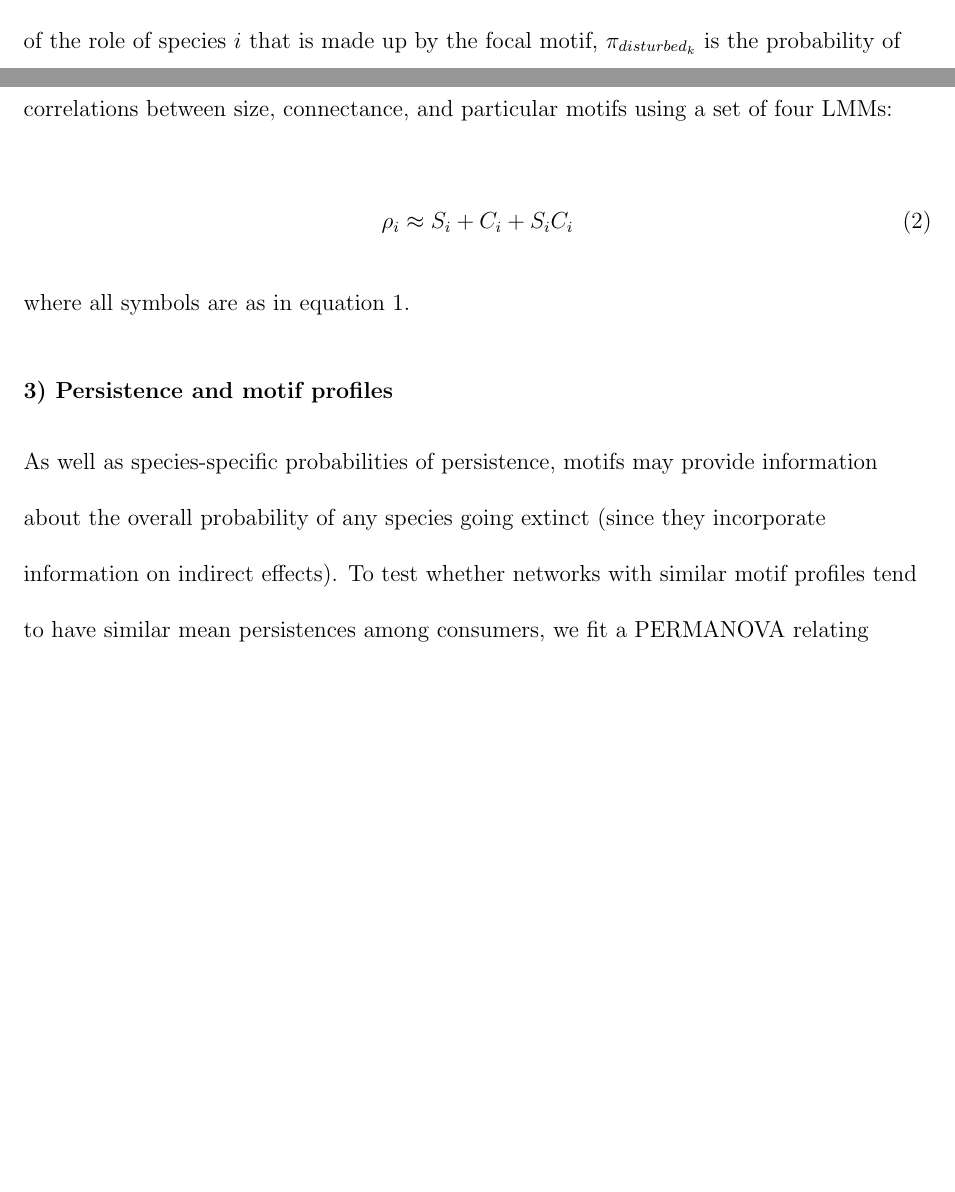
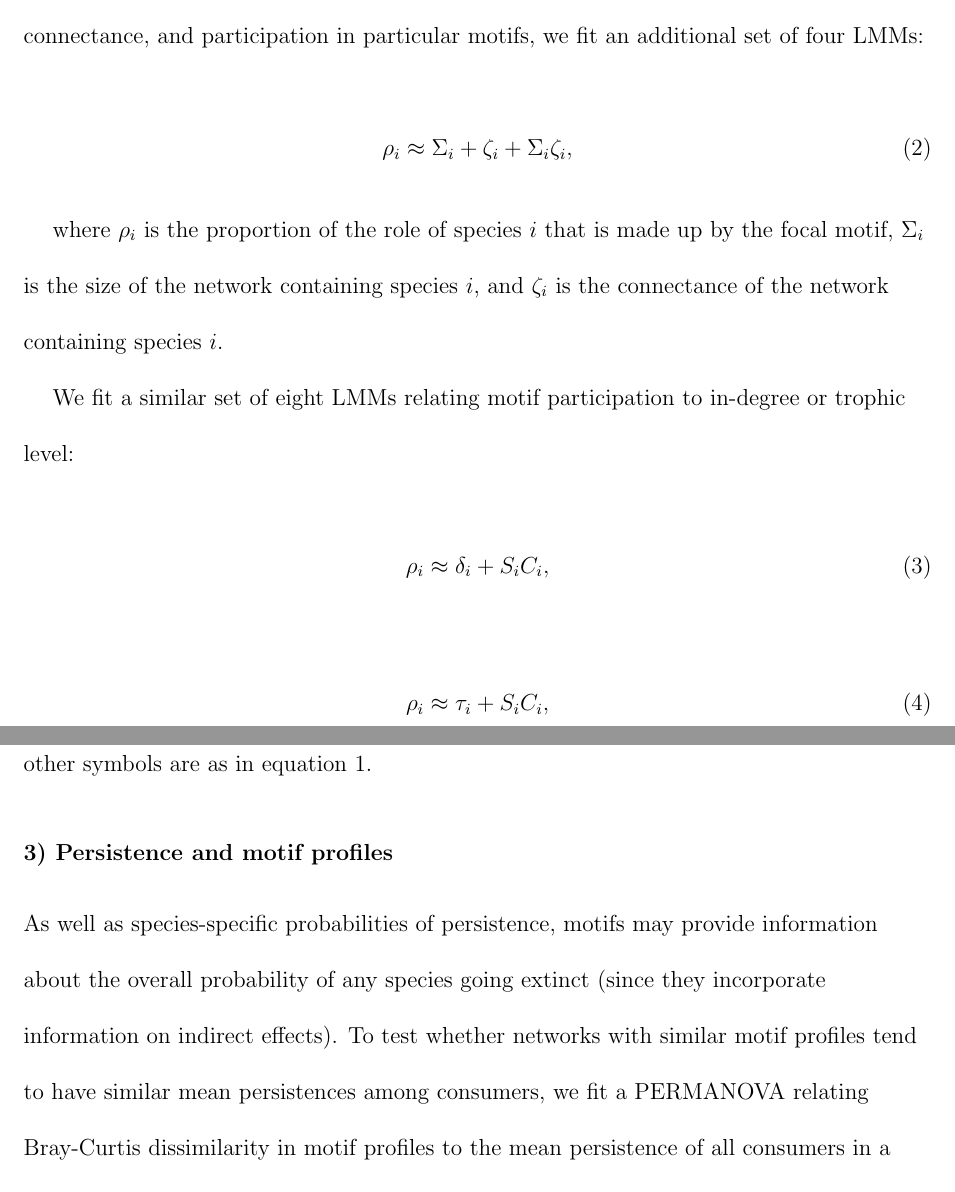
Before and after one commit to cirtwill/Bayes_motifs, a LaTeX document (manuscript/reorder_main_text.tex): two parts of pages 9 and 10 of 26 before the commit and two parts of pages 10 and 11 of 27 after it, joined at a grey line, cut so that both start at the same text, the shorter picture padded with empty space. Compiled offline with pdfLaTeX; a missing bibliography style is replaced by a similar one.

Commit message:
Updates from Overleaf

```diff
--- a/manuscript/reorder_main_text.tex
+++ b/manuscript/reorder_main_text.tex
@@ -211,4 +211,3 @@ $^\dagger$ Corresponding author:\\
                 \label{propreq}
             \end{equation}
 
-        where $\Psi_{ik}$ is the persistence of species $i$ during disturbance level $k$, $\rho_{i}$ is the proportion of the role of species $i$ that is made up by the focal motif, $\pi_{disturbed_k}$ is the probability of extinction for a basal resource in disturbance level $k$, and $S_{i}C_{i}$ is a random intercept for the species richness and connectance of the network containing species $i$.
@@ -224,9 +221,28 @@ $^\dagger$ Corresponding author:\\
-        In addition, we identify correlations between size, connectance, and particular motifs using a set of four LMMs:
+        We test whether networks with the the same size and connectance have more similar motif profiles using a PERMANOVA~\citep{Anderson2001} (Appendix \emph{3.2}).
+        To identify correlations between size, connectance, and participation in particular motifs, we fit an additional set of four LMMs:
 
         \begin{equation}
-            \rho_{i} \approx S_{i} + C_{i} + S_{i}C_{i}
+            \rho_{i} \approx \Sigma_{i} + \zeta_{i} + \Sigma_{i}\zeta_{i} ,
+            \label{partic_SC}
         \end{equation}
-        where all symbols are as in equation~\ref{propreq}.
+
+        where $\rho_{i}$ is the proportion of the role of species $i$ that is made up by the focal motif,
+        $\Sigma_{i}$ is the size of the network containing species $i$, and $\zeta_{i}$ is the connectance of the network containing species $i$.
+
+        We fit a similar set of eight LMMs relating motif participation to in-degree or trophic level:
+
+        \begin{equation}
+            \rho_{i} \approx \delta_{i} + S_{i}C_{i} ,
+            \label{partic_deg}
+        \end{equation}
+
+        \begin{equation}
+            \rho_{i} \approx \tau_{i} + S_{i}C_{i} ,
+            \label{partic_deg}
+        \end{equation}
+
+        where $\delta_{i}$ is the in-degree of species $i$, $\tau_{i}$ is the shortest trophic level of species $i$, and all other symbols are as in equation~\ref{propreq}.
+
 
     \subsubsection*{3) Persistence and motif profiles}
 
```
Also changed, not shown: manuscript/reorder_main_text.tex (8 more changed lines).
